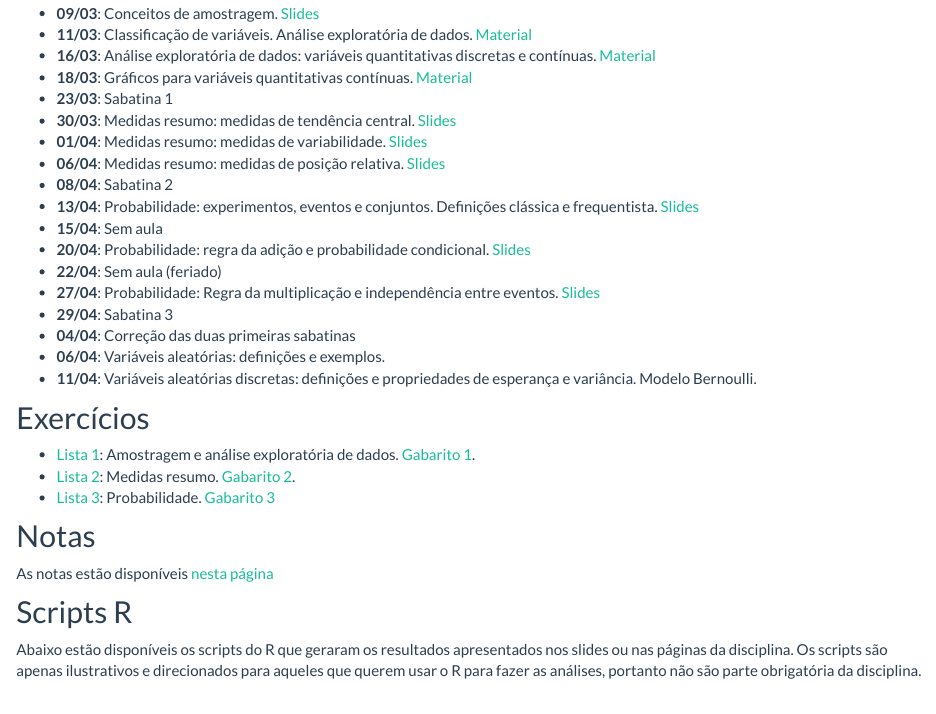
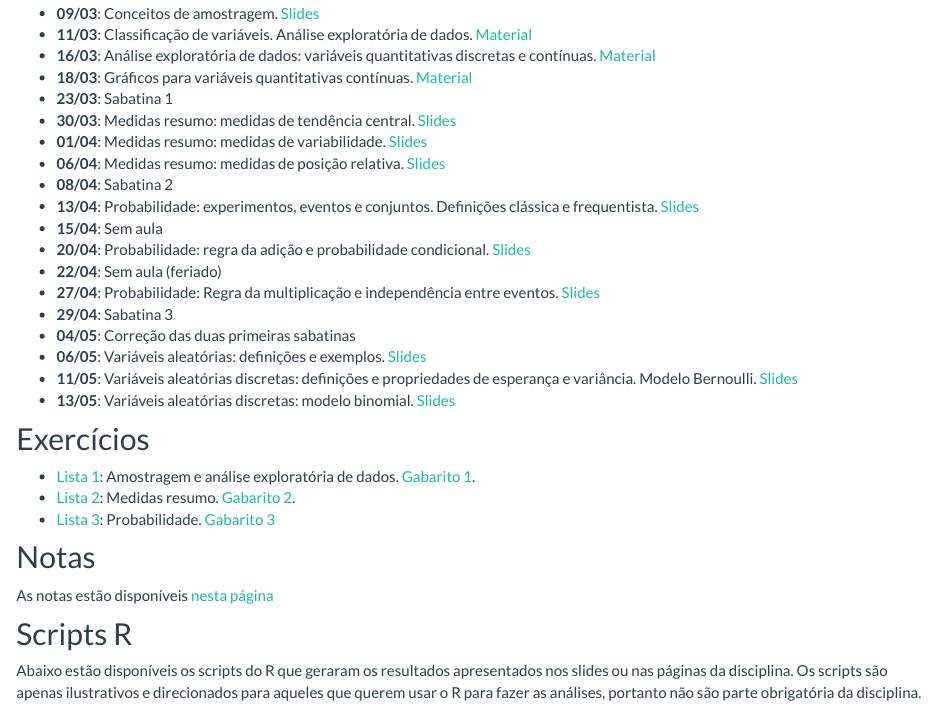
Before and after one commit to fernandomayer/ce001n-2016-01, an R Markdown document (aulas.Rmd): the page in a window 1100 px wide, from 200 px down. Rendered offline with R 4.5, knitr and Pandoc, with nearby package versions.

Commit message:
Update clesses and expose slides about RVs

```diff
--- a/aulas.Rmd
+++ b/aulas.Rmd
@@ -36,10 +36,14 @@ classe aplicadas.
 - **27/04**: Probabilidade: Regra da multiplicação e independência entre
   eventos. [Slides](04_Probabilidade/04_Probabilidade.pdf)
 - **29/04**: Sabatina 3
-- **04/04**: Correção das duas primeiras sabatinas
-- **06/04**: Variáveis aleatórias: definições e exemplos.
-- **11/04**: Variáveis aleatórias discretas: definições e propriedades
+- **04/05**: Correção das duas primeiras sabatinas
+- **06/05**: Variáveis aleatórias: definições e exemplos.
+  [Slides](05_Variaveis_aleatorias/05_Variaveis_Aleatorias.pdf)
+- **11/05**: Variáveis aleatórias discretas: definições e propriedades
   de esperança e variância. Modelo Bernoulli.
+  [Slides](05_Variaveis_aleatorias/05_Variaveis_Aleatorias.pdf)
+- **13/05**: Variáveis aleatórias discretas: modelo binomial.
+  [Slides](05_Variaveis_aleatorias/05_Variaveis_Aleatorias.pdf)
 
 ## Exercícios
 
```
Also changed, not shown: 05_Variaveis_aleatorias/05_Variaveis_Aleatorias.pdf, aulas.html.
